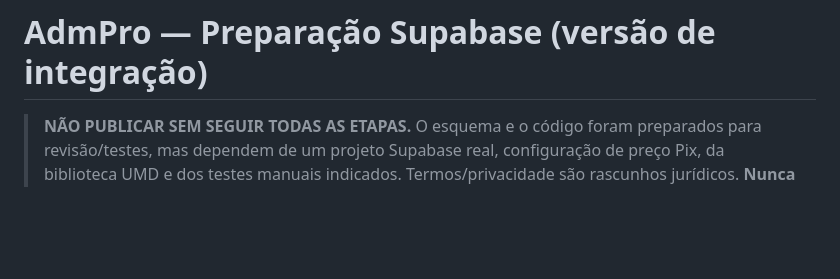
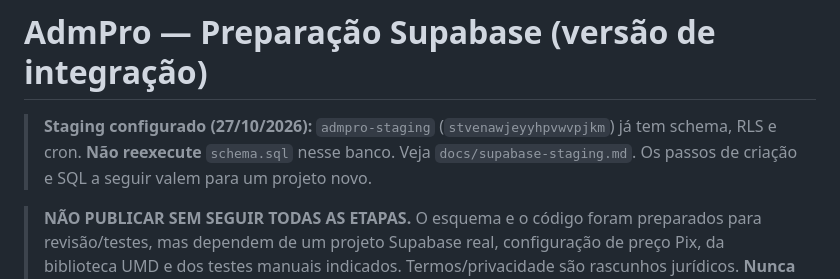
Before and after one commit to lzzamboniofc/AdmPro, a Markdown page: SETUP.md, the part around the change. Rendered like a GitHub page; blank space fills up the shorter version.

Commit message:
docs(setup): sinalizar Supabase staging configurado

```diff
--- a/SETUP.md
+++ b/SETUP.md
@@ -1,4 +1,7 @@
 # AdmPro — Preparação Supabase (versão de integração)
+
+> **Staging configurado (27/10/2026):** `admpro-staging` (`stvenawjeyyhpvwvpjkm`) já tem schema, RLS e cron. **Não reexecute** `schema.sql` nesse banco. Veja `docs/supabase-staging.md`. Os passos de criação e SQL a seguir valem para um projeto novo.
+
 
 > **NÃO PUBLICAR SEM SEGUIR TODAS AS ETAPAS.** O esquema e o código foram preparados para revisão/testes, mas dependem de um projeto Supabase real, configuração de preço Pix, da biblioteca UMD e dos testes manuais indicados. Termos/privacidade são rascunhos jurídicos. **Nunca** publique a chave `service_role`/secret.
 
```
